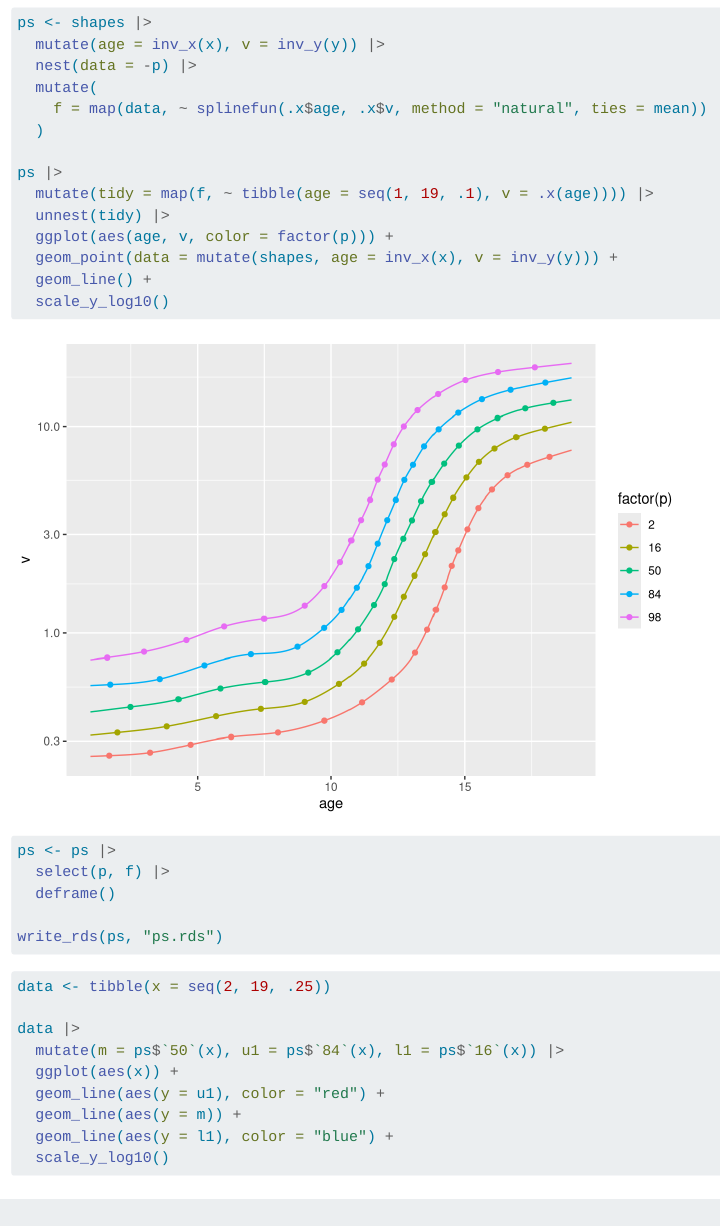
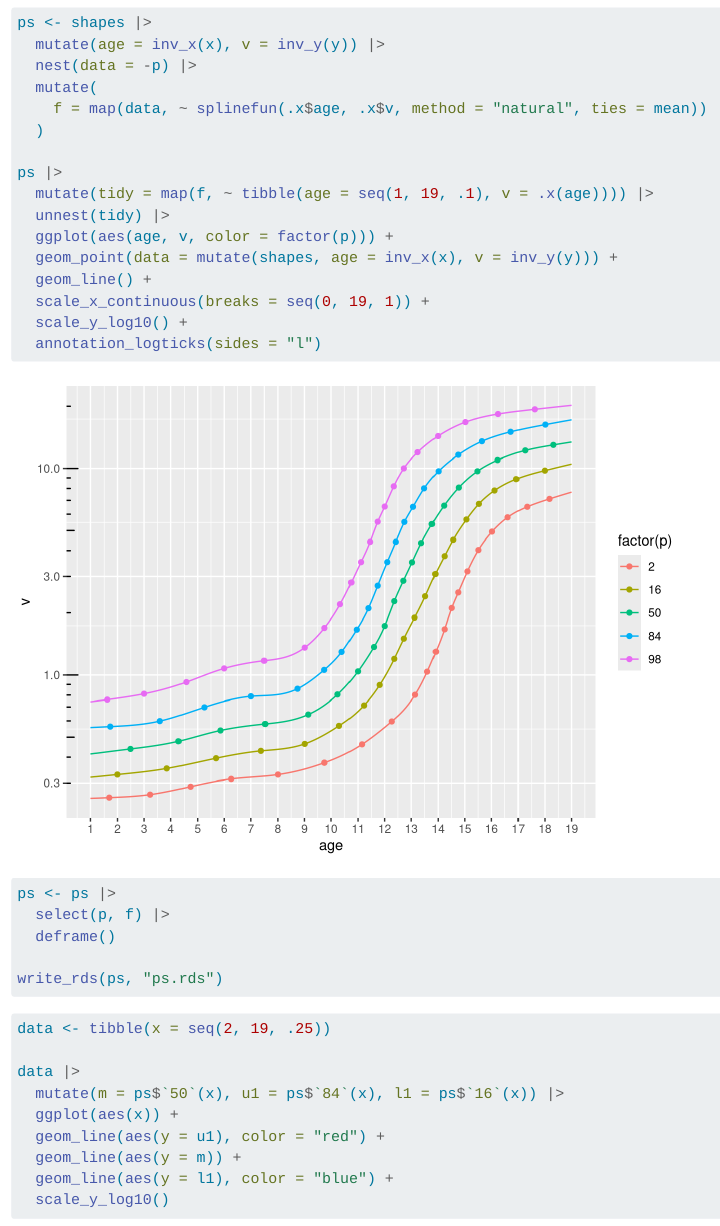
Before and after one commit to yoursdearboy/vanBuuren-2015, a Quarto document (sample.qmd): the page in a window 1100 px wide, from 3930 px down. Rendered offline with R 4.5, knitr and Pandoc in place of Quarto, with nearby package versions; code that draws random numbers runs with fixed seeds of ours.

Commit message:
Adjusted some plot

```diff
--- a/sample.qmd
+++ b/sample.qmd
@@ -112,7 +112,9 @@ ps |>
   ggplot(aes(age, v, color = factor(p))) +
   geom_point(data = mutate(shapes, age = inv_x(x), v = inv_y(y))) +
   geom_line() +
-  scale_y_log10()
+  scale_x_continuous(breaks = seq(0, 19, 1)) +
+  scale_y_log10() +
+  annotation_logticks(sides = "l")
 
 ps <- ps |>
   select(p, f) |>
```
